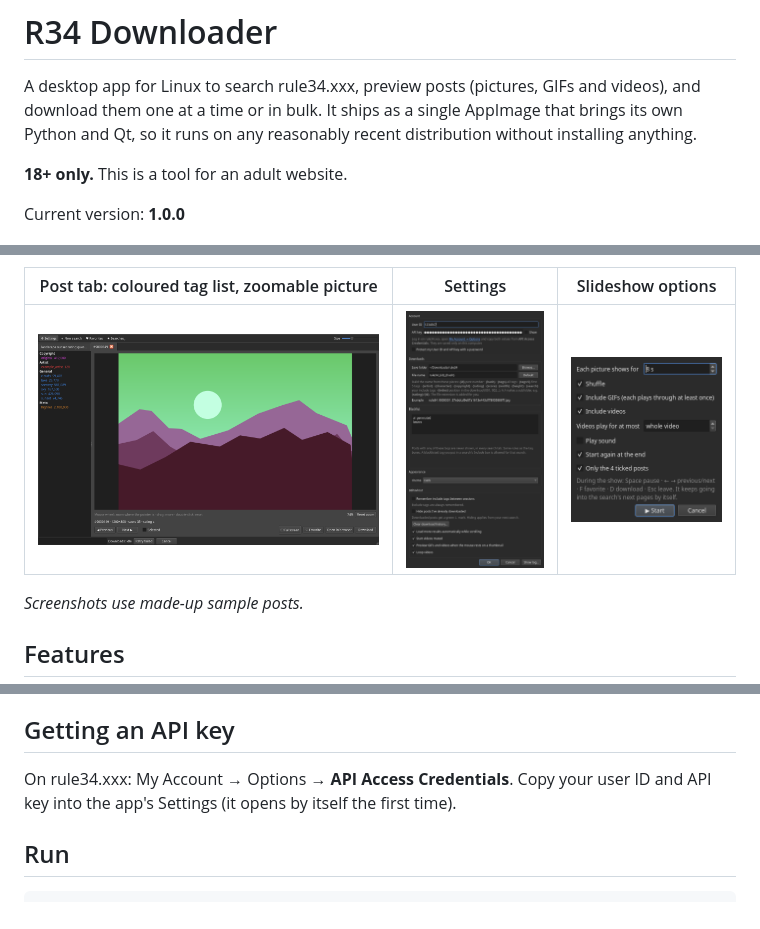
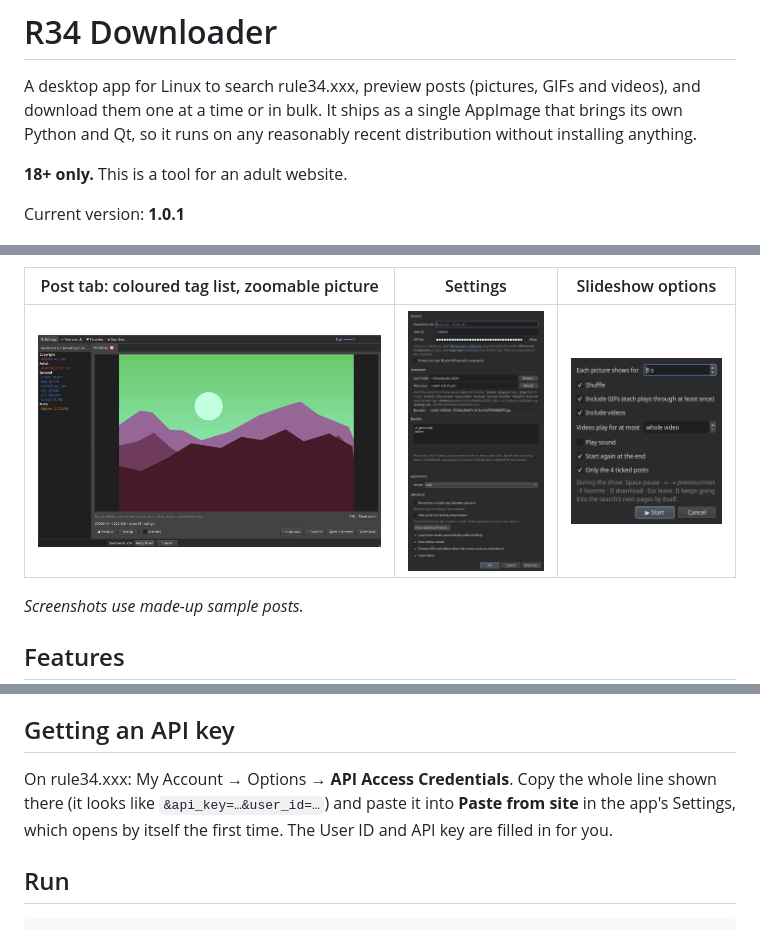
Before and after one commit to r34bulkdownloader/r34-downloader, a Markdown page: README.md, 3 parts joined by grey strips. Drawn GitHub-style; pictures changed too: screenshots/settings.png.

```diff
--- a/README.md
+++ b/README.md
@@ -6,7 +6,7 @@ reasonably recent distribution without installing anything.
 
 **18+ only.** This is a tool for an adult website.
 
-Current version: **1.0.0**
+Current version: **1.0.1**
 
 ![Search tab: tag boxes on the left, results grid with tick boxes, favorite and downloaded marks](screenshots/search.png)
 
@@ -104,8 +104,9 @@ Names are cleaned for the file system and shortened if too long; an existing fil
 
 ## Getting an API key
 
-On rule34.xxx: My Account → Options → **API Access Credentials**. Copy your user ID and API key into the app's
-Settings (it opens by itself the first time).
+On rule34.xxx: My Account → Options → **API Access Credentials**. Copy the whole line shown there (it looks
+like `&api_key=…&user_id=…`) and paste it into **Paste from site** in the app's Settings, which opens by itself
+the first time. The User ID and API key are filled in for you.
 
 ## Run
 
```
Also changed, not shown: 5 other files.
